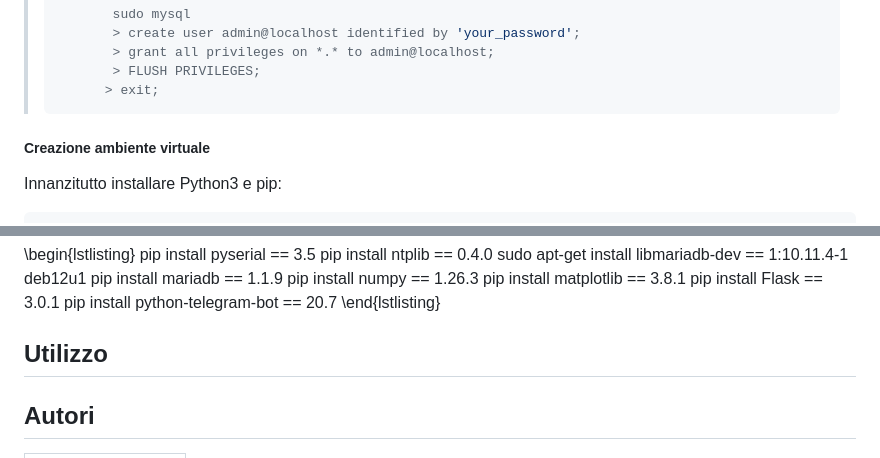
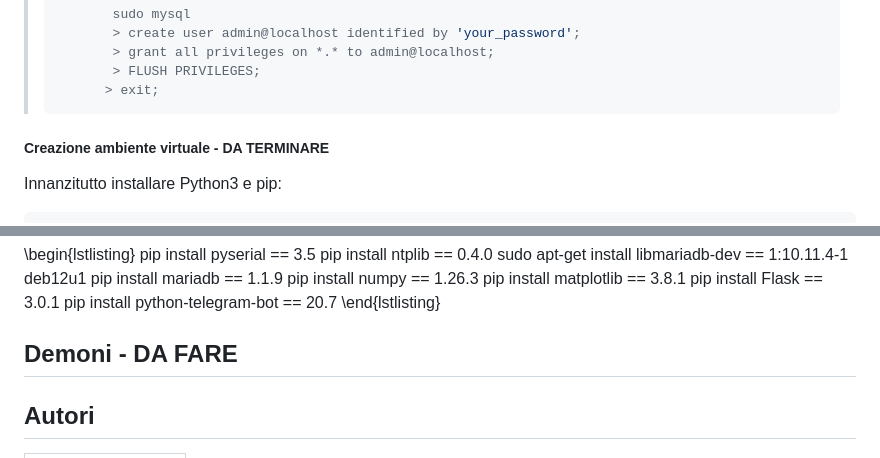
Before and after one commit to andreaseraf12/project_sod, a Markdown page: README.md, 2 parts joined by grey strips. GitHub-like rendering.

Commit message:
Update README.md
Segnati paragrafi da terminare/fare

````diff
--- a/README.md
+++ b/README.md
@@ -196,7 +196,7 @@ Durante l'installazione di PHPMyadmin verrà visualizzata una finestra di dialog
 >       > exit;
 >```
 
-##### Creazione ambiente virtuale
+##### Creazione ambiente virtuale - DA TERMINARE
 
 Innanzitutto installare Python3 e pip:
 ```bash
@@ -232,7 +232,7 @@ pip install Flask == 3.0.1
 pip install python-telegram-bot == 20.7
 \end{lstlisting}
 
-## Utilizzo
+## Demoni - DA FARE
 
 ## Autori
 
````
